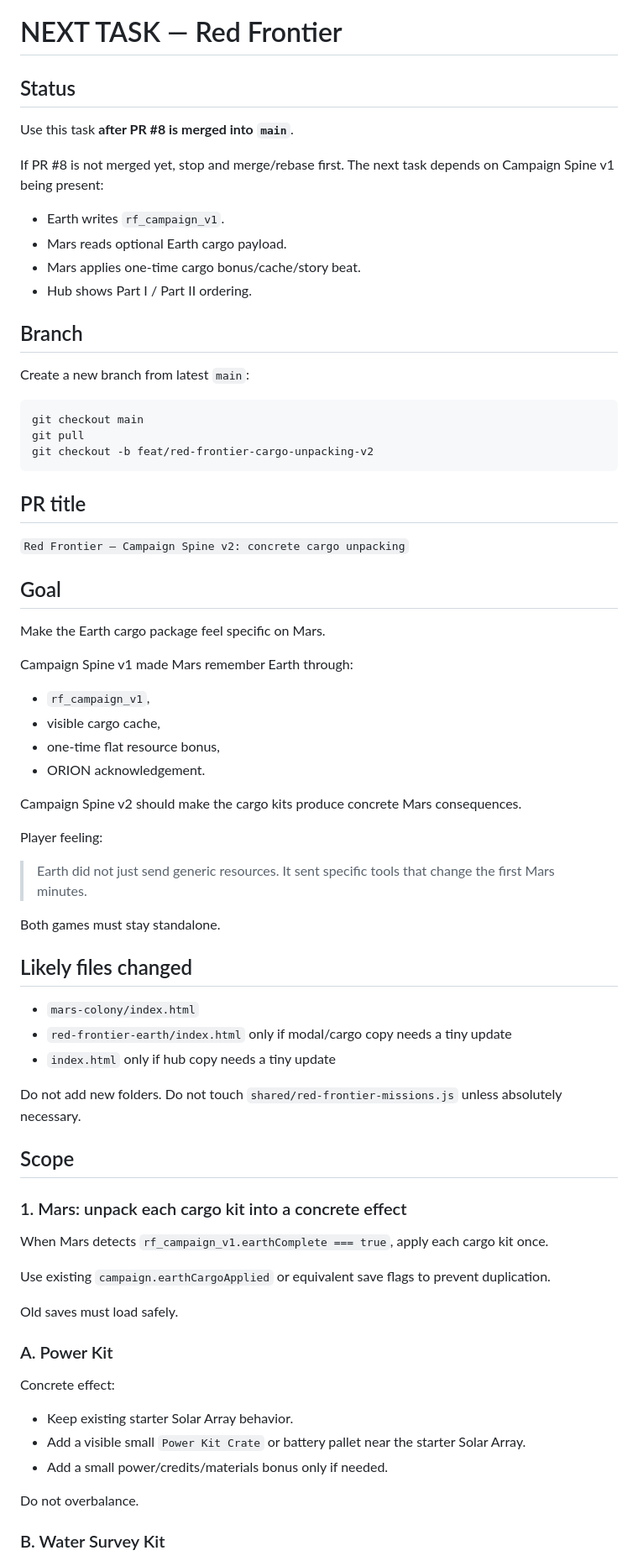
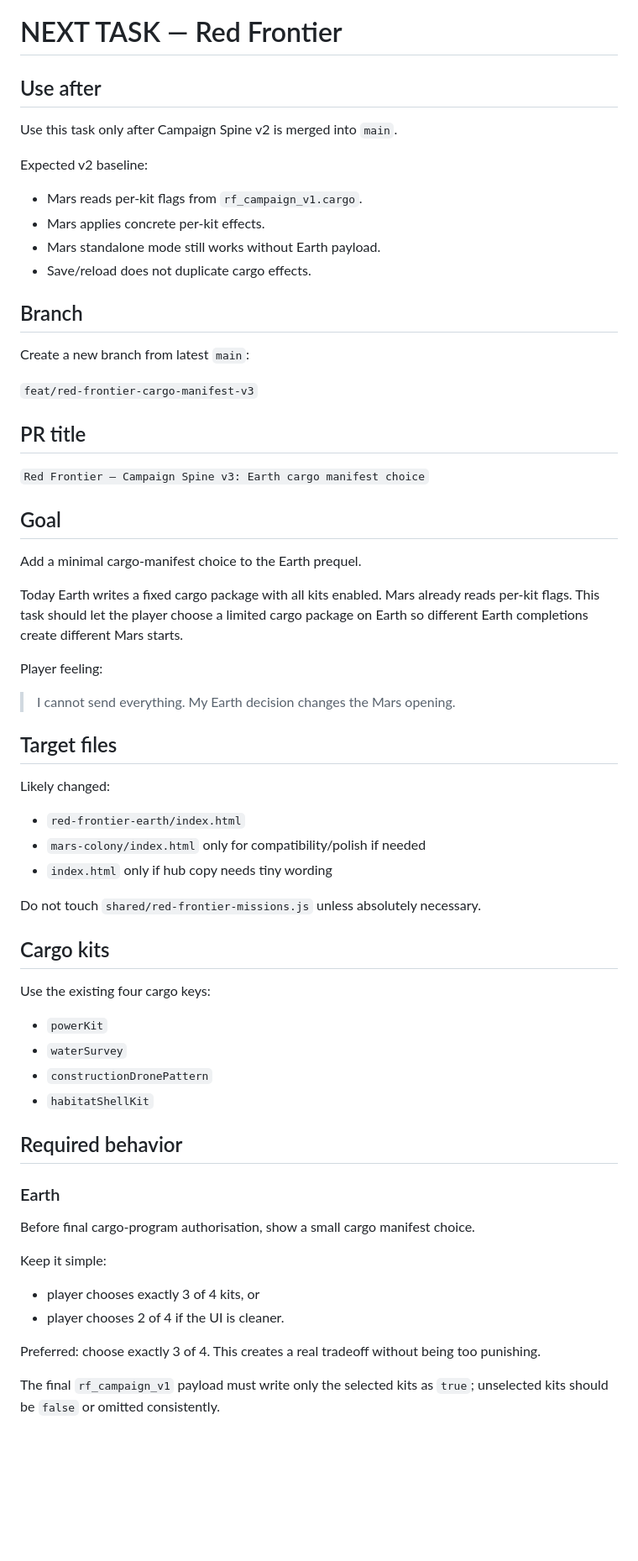
Before and after one commit to przemekzur/games, a Markdown page: agent-tasks/NEXT.md, the part around one of its changes. Shown at 84% size. Drawn GitHub-style; blank space fills up the shorter version.

````diff
--- a/agent-tasks/NEXT.md
+++ b/agent-tasks/NEXT.md
@@ -1,77 +1,67 @@
 # NEXT TASK — Red Frontier
 
-## Status
+## Use after
 
-Use this task **after PR #8 is merged into `main`**.
+Use this task only after Campaign Spine v2 is merged into `main`.
 
-If PR #8 is not merged yet, stop and merge/rebase first. The next task depends on Campaign Spine v1 being present:
+Expected v2 baseline:
 
-- Earth writes `rf_campaign_v1`.
-- Mars reads optional Earth cargo payload.
-- Mars applies one-time cargo bonus/cache/story beat.
-- Hub shows Part I / Part II ordering.
+- Mars reads per-kit flags from `rf_campaign_v1.cargo`.
+- Mars applies concrete per-kit effects.
+- Mars standalone mode still works without Earth payload.
+- Save/reload does not duplicate cargo effects.
 
 ## Branch
 
 Create a new branch from latest `main`:
 
-```bash
-git checkout main
-git pull
-git checkout -b feat/red-frontier-cargo-unpacking-v2
-```
+`feat/red-frontier-cargo-manifest-v3`
 
 ## PR title
 
-`Red Frontier — Campaign Spine v2: concrete cargo unpacking`
+`Red Frontier — Campaign Spine v3: Earth cargo manifest choice`
 
 ## Goal
 
-Make the Earth cargo package feel specific on Mars.
+Add a minimal cargo-manifest choice to the Earth prequel.
 
-Campaign Spine v1 made Mars remember Earth through:
-
-- `rf_campaign_v1`,
-- visible cargo cache,
-- one-time flat resource bonus,
-- ORION acknowledgement.
-
-Campaign Spine v2 should make the cargo kits produce concrete Mars consequences.
+Today Earth writes a fixed cargo package with all kits enabled. Mars already reads per-kit flags. This task should let the player choose a limited cargo package on Earth so different Earth completions create different Mars starts.
 
 Player feeling:
 
-> Earth did not just send generic resources. It sent specific tools that change the first Mars minutes.
+> I cannot send everything. My Earth decision changes the Mars opening.
 
-Both games must stay standalone.
+## Target files
 
-## Likely files changed
+Likely changed:
 
-- `mars-colony/index.html`
-- `red-frontier-earth/index.html` only if modal/cargo copy needs a tiny update
-- `index.html` only if hub copy needs a tiny update
+- `red-frontier-earth/index.html`
+- `mars-colony/index.html` only for compatibility/polish if needed
+- `index.html` only if hub copy needs tiny wording
 
-Do not add new folders.
 Do not touch `shared/red-frontier-missions.js` unless absolutely necessary.
 
-## Scope
+## Cargo kits
 
-### 1. Mars: unpack each cargo kit into a concrete effect
+Use the existing four cargo keys:
 
-When Mars detects `rf_campaign_v1.earthComplete === true`, apply each cargo kit once.
+- `powerKit`
+- `waterSurvey`
+- `constructionDronePattern`
+- `habitatShellKit`
 
-Use existing `campaign.earthCargoApplied` or equivalent save flags to prevent duplication.
+## Required behavior
 
-Old saves must load safely.
+### Earth
 
-### A. Power Kit
+Before final cargo-program authorisation, show a small cargo manifest choice.
 
-Concrete effect:
+Keep it simple:
 
-- Keep existing starter Solar Array behavior.
-- Add a visible small `Power Kit Crate` or battery pallet near the starter Solar Array.
-- Add a small power/credits/materials bonus only if needed.
+- player chooses exactly 3 of 4 kits, or
+- player chooses 2 of 4 if the UI is cleaner.
 
-Do not overbalance.
+Preferred: choose exactly 3 of 4. This creates a real tradeoff without being too punishing.
 
-### B. Water Survey Kit
+The final `rf_campaign_v1` payload must write only the selected kits as `true`; unselected kits should be `false` or omitted consistently.
 
````
Also changed, not shown: other parts of agent-tasks/NEXT.md (+82 -155 lines).
